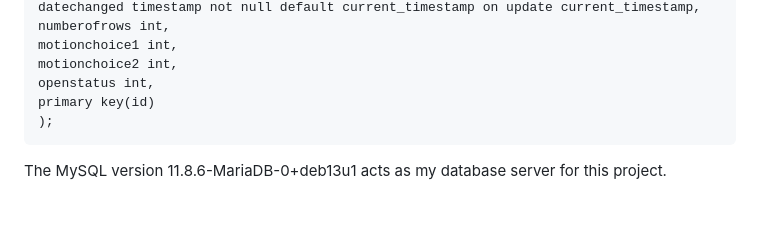
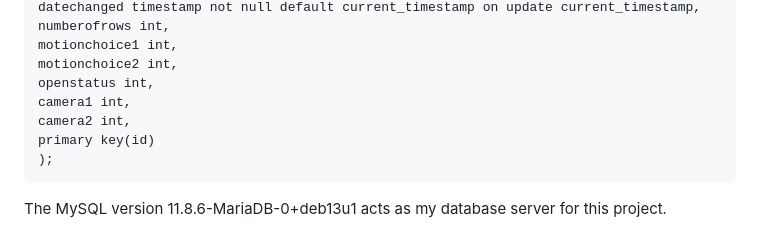
Before and after one commit to EK76/CameraSystem, a Markdown page: README.md, the part around the change. Rendered like a GitHub page; blank space fills up the shorter version.

Commit message:
Update database schema in README
Added camera1 and camera2 fields to the database schema.

````diff
--- a/README.md
+++ b/README.md
@@ -154,6 +154,8 @@ numberofrows int,
 motionchoice1 int,
 motionchoice2 int,
 openstatus int,
+camera1 int,
+camera2 int,
 primary key(id)
 );
 ```
````
